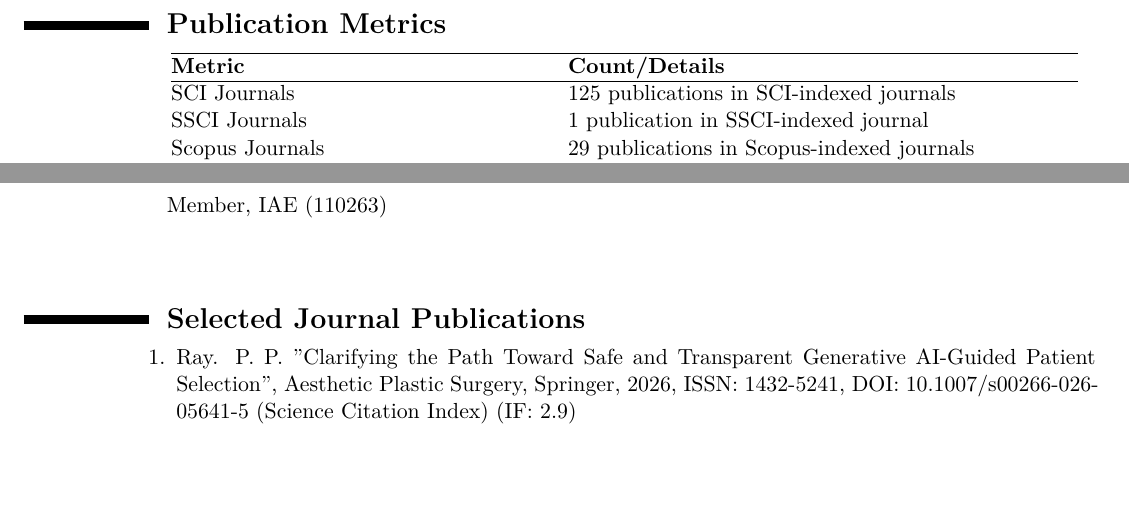
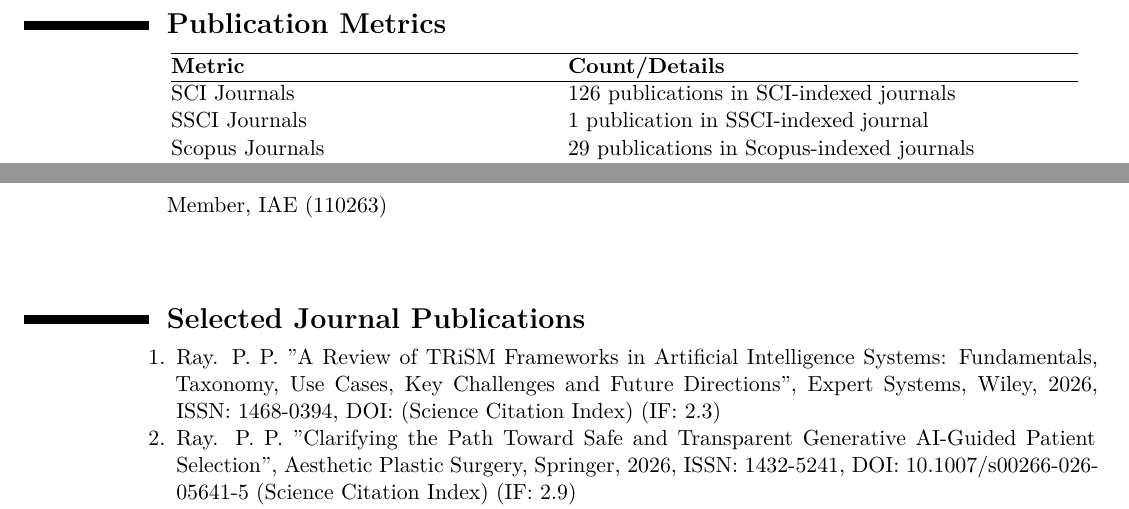
Before and after one commit to ParthaPRay/ParthaPRay.github.io, a LaTeX CV (assets/ParthaPratimRay_CV_Latex.tex): two parts of pages 2 and 3 of 26, joined at a grey line, cut so that both start at the same text, the shorter picture padded with empty space. The pictures show the PDF file assets/ParthaPratimRay_CV_Latex.pdf that the author committed with the source.

Commit message:
Add files via upload

```diff
--- a/assets/ParthaPratimRay_CV_Latex.tex
+++ b/assets/ParthaPratimRay_CV_Latex.tex
@@ -74,7 +74,7 @@
 	\hline
 	\textbf{Metric} & \textbf{Count/Details} \\
 	\hline
-	SCI Journals& 125 publications in SCI-indexed journals \\
+	SCI Journals& 126 publications in SCI-indexed journals \\
 	SSCI Journals& 1 publication in SSCI-indexed journal \\
 	Scopus Journals& 29 publications in Scopus-indexed journals \\
 	Peer-Reviewed Journals & 4 publications in various Journals \\
@@ -135,6 +135,8 @@
 
 \begin{adjustwidth}{6em}{0pt}
 	\begin{enumerate}
+
+		\item Ray. P. P. "A Review of TRiSM Frameworks in Artificial Intelligence Systems: Fundamentals, Taxonomy, Use Cases, Key Challenges and Future Directions", Expert Systems, Wiley, 2026, ISSN: 1468-0394, DOI: (Science Citation Index) (IF: 2.3)
 
 		\item Ray. P. P. "Clarifying the Path Toward Safe and Transparent Generative AI-Guided Patient Selection", Aesthetic Plastic Surgery, Springer, 2026, ISSN: 1432-5241, DOI: 10.1007/s00266-026-05641-5 (Science Citation Index) (IF: 2.9)
 
```
Also changed, not shown: assets/ParthaPratimRay_CV_Latex.pdf, assets/ParthaPratimRay_CV_Latex.tex (2 more changed lines).
